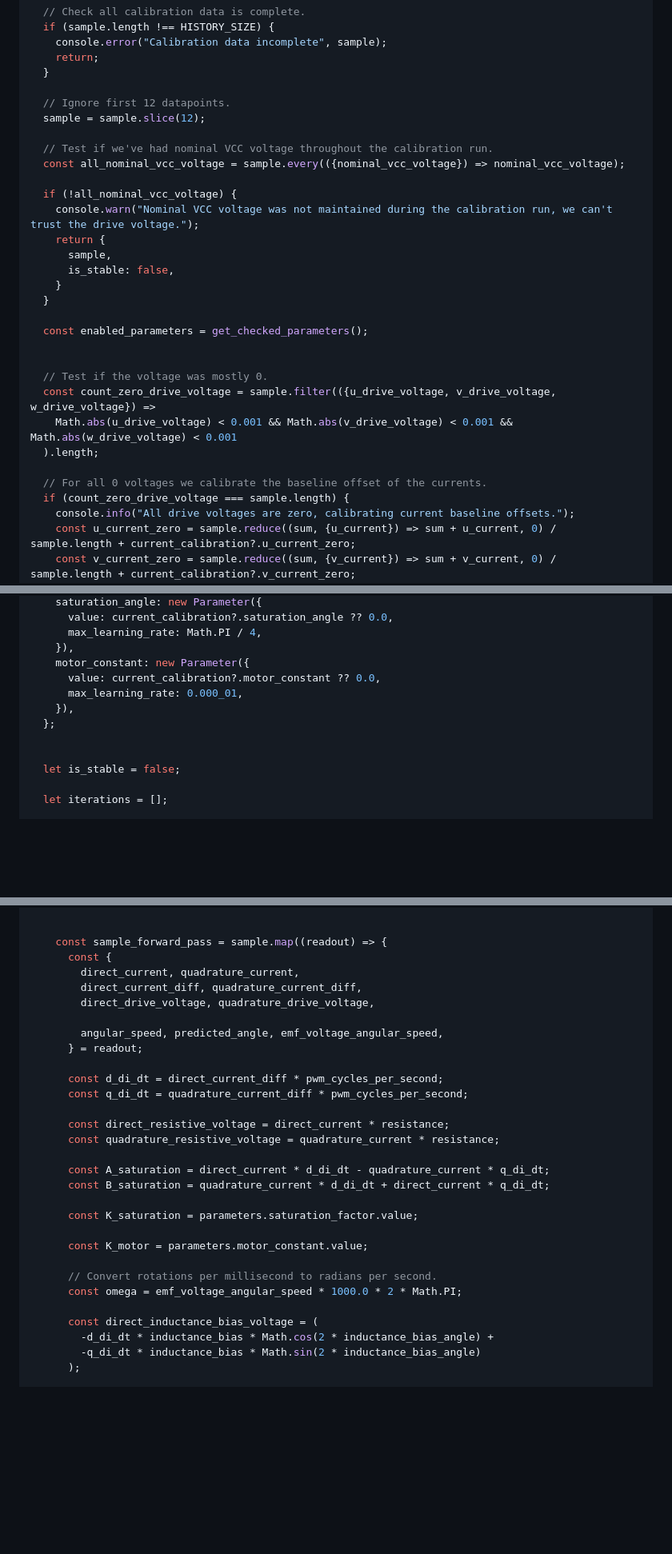
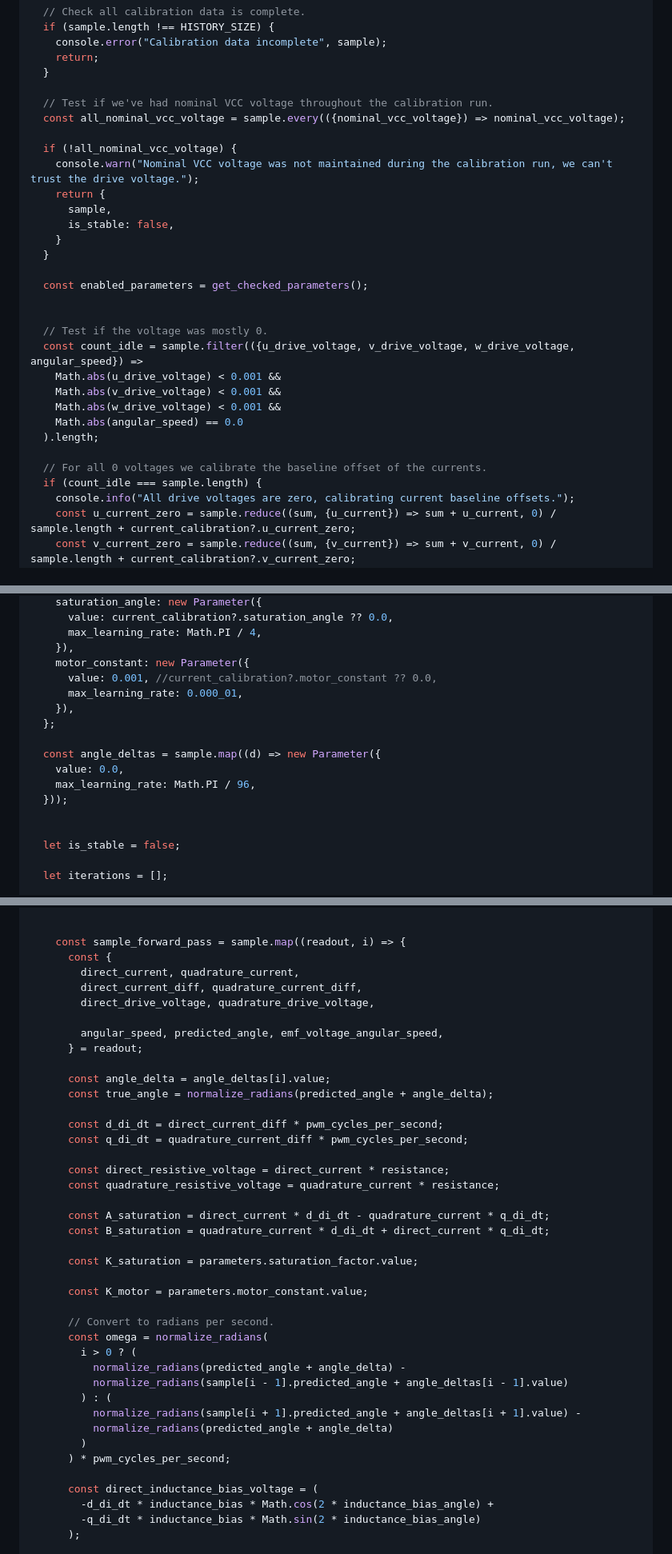
Before and after one commit to csiz/hex-single-motor-mini-drive, a Markdown page: motor-sim/src/motor_monitor.md, 3 parts joined by grey strips. Shown at 80% size. Drawn GitHub-style; blank space fills up the shorter version.

```diff
--- a/motor-sim/src/motor_monitor.md
+++ b/motor-sim/src/motor_monitor.md
@@ -1482,9 +1486,6 @@ async function run_current_calibration(motor_controller, message_options) {
     return;
   }
 
-  // Ignore first 12 datapoints.
-  sample = sample.slice(12);
-
   // Test if we've had nominal VCC voltage throughout the calibration run.
   const all_nominal_vcc_voltage = sample.every(({nominal_vcc_voltage}) => nominal_vcc_voltage);
 
@@ -1500,12 +1501,15 @@ async function run_current_calibration(motor_controller, message_options) {
 
 
   // Test if the voltage was mostly 0.
-  const count_zero_drive_voltage = sample.filter(({u_drive_voltage, v_drive_voltage, w_drive_voltage}) =>
-    Math.abs(u_drive_voltage) < 0.001 && Math.abs(v_drive_voltage) < 0.001 && Math.abs(w_drive_voltage) < 0.001
+  const count_idle = sample.filter(({u_drive_voltage, v_drive_voltage, w_drive_voltage, angular_speed}) =>
+    Math.abs(u_drive_voltage) < 0.001 &&
+    Math.abs(v_drive_voltage) < 0.001 &&
+    Math.abs(w_drive_voltage) < 0.001 &&
+    Math.abs(angular_speed) == 0.0
   ).length;
 
   // For all 0 voltages we calibrate the baseline offset of the currents.
-  if (count_zero_drive_voltage === sample.length) {
+  if (count_idle === sample.length) {
     console.info("All drive voltages are zero, calibrating current baseline offsets.");
     const u_current_zero = sample.reduce((sum, {u_current}) => sum + u_current, 0) / sample.length + current_calibration?.u_current_zero;
     const v_current_zero = sample.reduce((sum, {v_current}) => sum + v_current, 0) / sample.length + current_calibration?.v_current_zero;
@@ -1581,10 +1585,15 @@ async function run_current_calibration(motor_controller, message_options) {
       max_learning_rate: Math.PI / 4,
     }),
     motor_constant: new Parameter({
-      value: current_calibration?.motor_constant ?? 0.0,
+      value: 0.001, //current_calibration?.motor_constant ?? 0.0,
       max_learning_rate: 0.000_01,
     }),
   };
+
+  const angle_deltas = sample.map((d) => new Parameter({
+    value: 0.0,
+    max_learning_rate: Math.PI / 96,
+  }));
 
 
   let is_stable = false;
@@ -1604,7 +1613,7 @@ async function run_current_calibration(motor_controller, message_options) {
     } = Object.fromEntries(Object.entries(parameters).map(([key, param]) => [key, param.value]));
 
 
-    const sample_forward_pass = sample.map((readout) => {
+    const sample_forward_pass = sample.map((readout, i) => {
       const {
         direct_current, quadrature_current,
         direct_current_diff, quadrature_current_diff,
@@ -1613,6 +1622,9 @@ async function run_current_calibration(motor_controller, message_options) {
         angular_speed, predicted_angle, emf_voltage_angular_speed,
       } = readout;
 
+      const angle_delta = angle_deltas[i].value;
+      const true_angle = normalize_radians(predicted_angle + angle_delta);
+
       const d_di_dt = direct_current_diff * pwm_cycles_per_second;
       const q_di_dt = quadrature_current_diff * pwm_cycles_per_second;
 
@@ -1626,8 +1638,16 @@ async function run_current_calibration(motor_controller, message_options) {
 
       const K_motor = parameters.motor_constant.value;
 
-      // Convert rotations per millisecond to radians per second.
-      const omega = emf_voltage_angular_speed * 1000.0 * 2 * Math.PI;
+      // Convert to radians per second.
+      const omega = normalize_radians(
+        i > 0 ? (
+          normalize_radians(predicted_angle + angle_delta) -
+          normalize_radians(sample[i - 1].predicted_angle + angle_deltas[i - 1].value)
+        ) : (
+          normalize_radians(sample[i + 1].predicted_angle + angle_deltas[i + 1].value) -
+          normalize_radians(predicted_angle + angle_delta)
+        )
+      ) * pwm_cycles_per_second;
 
       const direct_inductance_bias_voltage = (
         -d_di_dt * inductance_bias * Math.cos(2 * inductance_bias_angle) +
```
Also changed, not shown: other parts of motor-sim/src/motor_monitor.md (+69 -25 lines).
